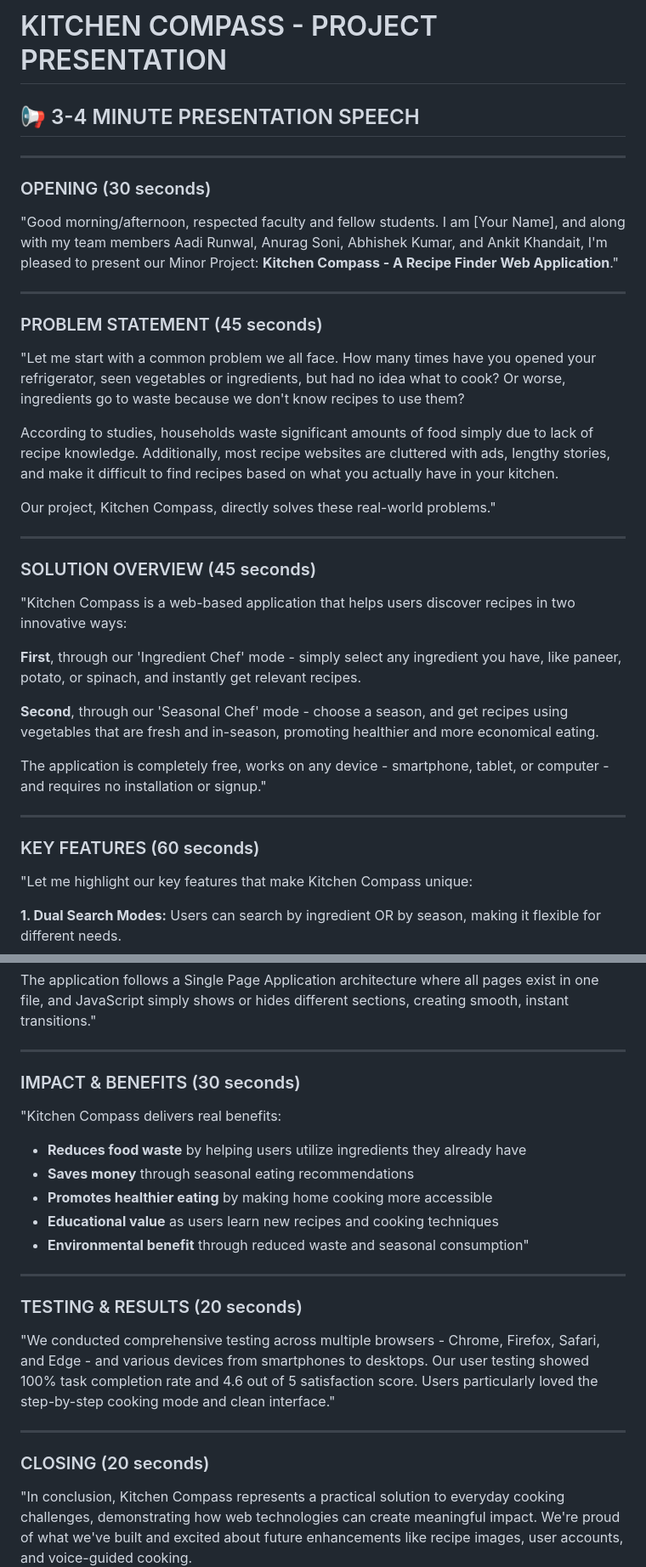
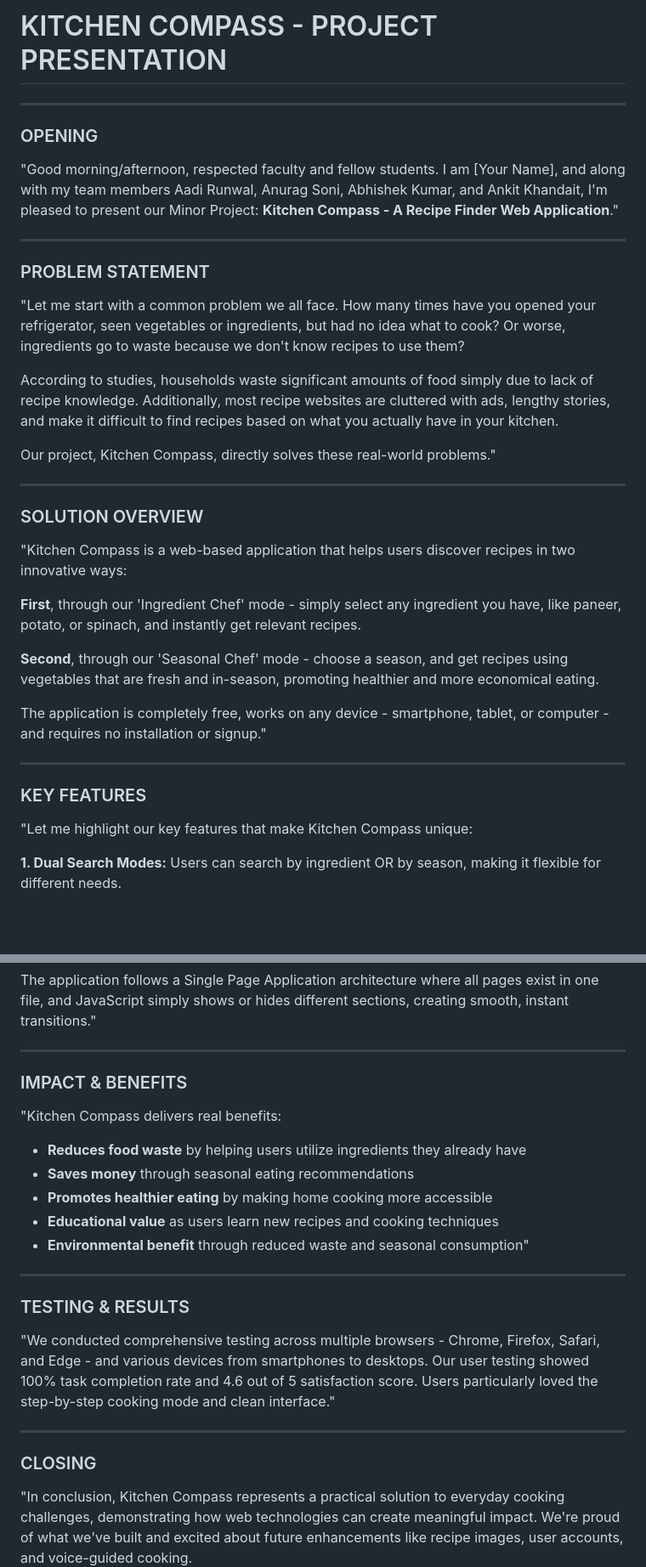
Before and after one commit to Free-Spirit-Tanvir/recipe-finder, a Markdown page: kitchen compus READ.md, 2 parts joined by grey strips. Shown at 85% size. Drawn GitHub-style; blank space fills up the shorter version.

```diff
--- a/kitchen compus READ.md
+++ b/kitchen compus READ.md
@@ -1,16 +1,15 @@
 # KITCHEN COMPASS - PROJECT PRESENTATION
 
-## 📢 3-4 MINUTE PRESENTATION SPEECH
 
 ---
 
-### OPENING (30 seconds)
+### OPENING
 
 "Good morning/afternoon, respected faculty and fellow students. I am [Your Name], and along with my team members Aadi Runwal, Anurag Soni, Abhishek Kumar, and Ankit Khandait, I'm pleased to present our Minor Project: **Kitchen Compass - A Recipe Finder Web Application**."
 
 ---
 
-### PROBLEM STATEMENT (45 seconds)
+### PROBLEM STATEMENT
 
 "Let me start with a common problem we all face. How many times have you opened your refrigerator, seen vegetables or ingredients, but had no idea what to cook? Or worse, ingredients go to waste because we don't know recipes to use them?
 
@@ -20,7 +19,7 @@ Our project, Kitchen Compass, directly solves these real-world problems."
 
 ---
 
-### SOLUTION OVERVIEW (45 seconds)
+### SOLUTION OVERVIEW
 
 "Kitchen Compass is a web-based application that helps users discover recipes in two innovative ways:
 
@@ -32,7 +31,7 @@ The application is completely free, works on any device - smartphone, tablet, or
 
 ---
 
-### KEY FEATURES (60 seconds)
+### KEY FEATURES
 
 "Let me highlight our key features that make Kitchen Compass unique:
 
@@ -64,7 +63,7 @@ The application follows a Single Page Application architecture where all pages e
 
 ---
 
-### IMPACT & BENEFITS (30 seconds)
+### IMPACT & BENEFITS
 
 "Kitchen Compass delivers real benefits:
 
@@ -76,13 +75,13 @@ The application follows a Single Page Application architecture where all pages e
 
 ---
 
-### TESTING & RESULTS (20 seconds)
+### TESTING & RESULTS
 
 "We conducted comprehensive testing across multiple browsers - Chrome, Firefox, Safari, and Edge - and various devices from smartphones to desktops. Our user testing showed 100% task completion rate and 4.6 out of 5 satisfaction score. Users particularly loved the step-by-step cooking mode and clean interface."
 
 ---
 
-### CLOSING (20 seconds)
+### CLOSING
 
 "In conclusion, Kitchen Compass represents a practical solution to everyday cooking challenges, demonstrating how web technologies can create meaningful impact. We're proud of what we've built and excited about future enhancements like recipe images, user accounts, and voice-guided cooking.
 
```
Also changed, not shown: other parts of kitchen compus READ.md (+1 -1 lines).
